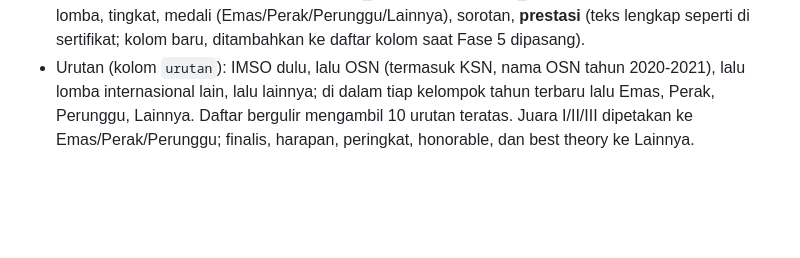
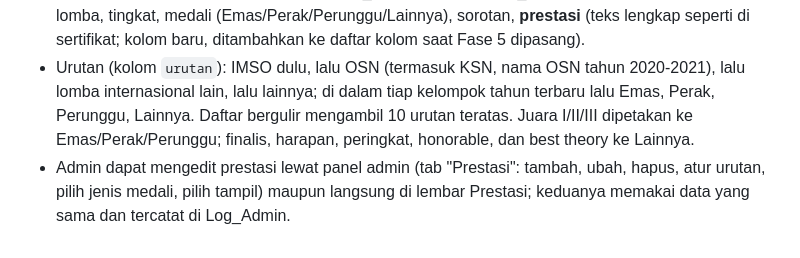
Before and after one commit to geniodiy/WebinarMenujuJuara1, a Markdown page: docs/referensi.md, the part around the change. Rendered like a GitHub page; blank space fills up the shorter version.

Commit message:
Catat edit prestasi oleh admin
Co-Authored-By: Claude Opus 5.5 <noreply@anthropic.com>
Claude-Session: https://claude.ai/code/session_01PAgMHqKzqCUdFfhLny43tU

```diff
--- a/docs/referensi.md
+++ b/docs/referensi.md
@@ -86,3 +86,4 @@ Pratinjau: `docs/pratinjau/prestasi.png`.
 - Data asli dari `Prestasi_Genio.pdf`, dibatasi 3 tahun terakhir (2024 sampai 2026): 42 baris (PDF tidak memuat prestasi 2024). Nama Moch Reza Azhar Habibie diseragamkan. Subjudul bagian: "Prestasi siswa binaan Genio dalam 3 tahun terakhir." disiapkan sebagai berkas impor untuk lembar Prestasi; berkas tidak disimpan di repo karena berisi nama siswa.
 - Kolom lembar Prestasi: urutan, tampil, data_contoh, tahun, nama_siswa, sekolah, jenjang, bidang, lomba, tingkat, medali (Emas/Perak/Perunggu/Lainnya), sorotan, **prestasi** (teks lengkap seperti di sertifikat; kolom baru, ditambahkan ke daftar kolom saat Fase 5 dipasang).
 - Urutan (kolom `urutan`): IMSO dulu, lalu OSN (termasuk KSN, nama OSN tahun 2020-2021), lalu lomba internasional lain, lalu lainnya; di dalam tiap kelompok tahun terbaru lalu Emas, Perak, Perunggu, Lainnya. Daftar bergulir mengambil 10 urutan teratas. Juara I/II/III dipetakan ke Emas/Perak/Perunggu; finalis, harapan, peringkat, honorable, dan best theory ke Lainnya.
+- Admin dapat mengedit prestasi lewat panel admin (tab "Prestasi": tambah, ubah, hapus, atur urutan, pilih jenis medali, pilih tampil) maupun langsung di lembar Prestasi; keduanya memakai data yang sama dan tercatat di Log_Admin.
```
